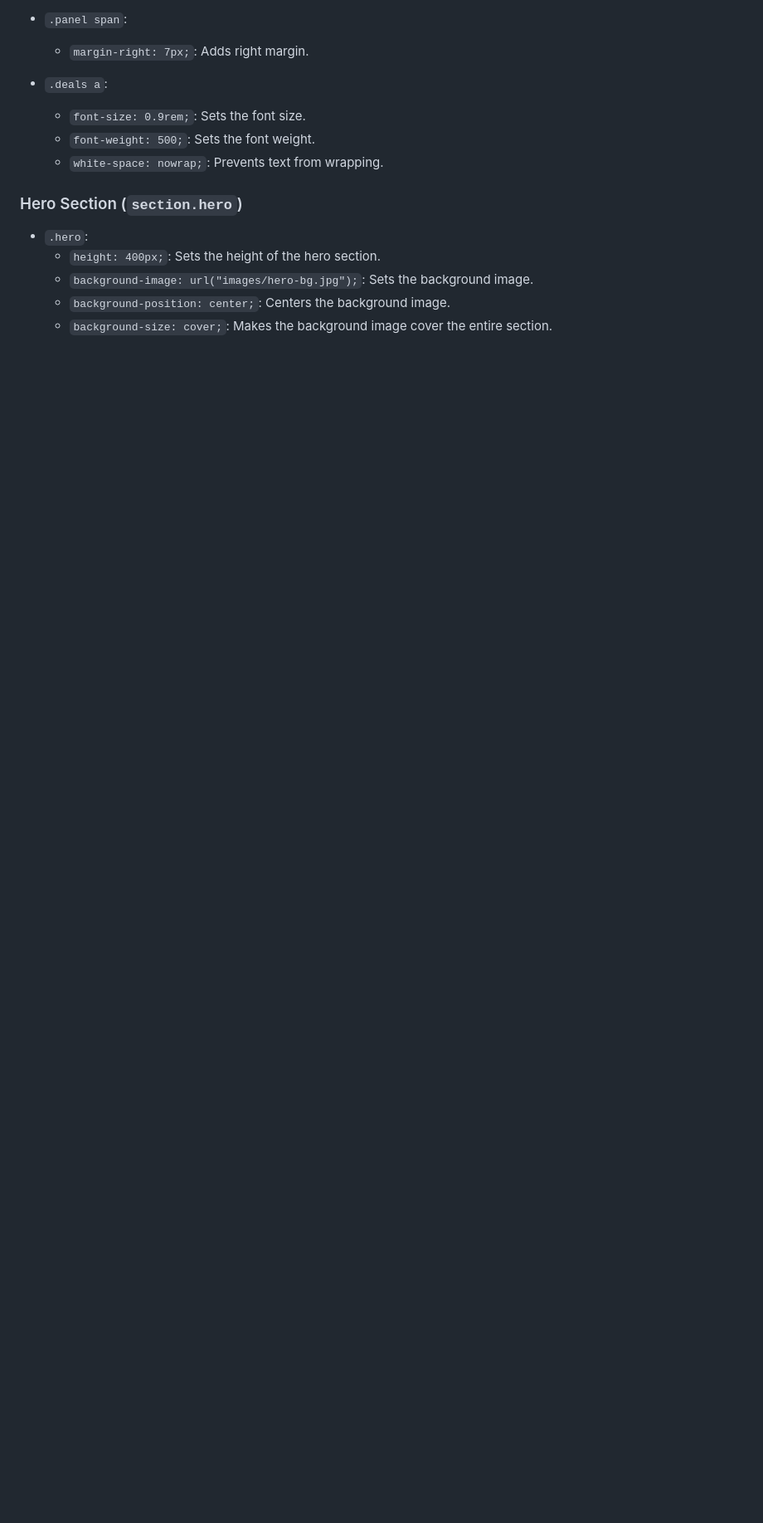
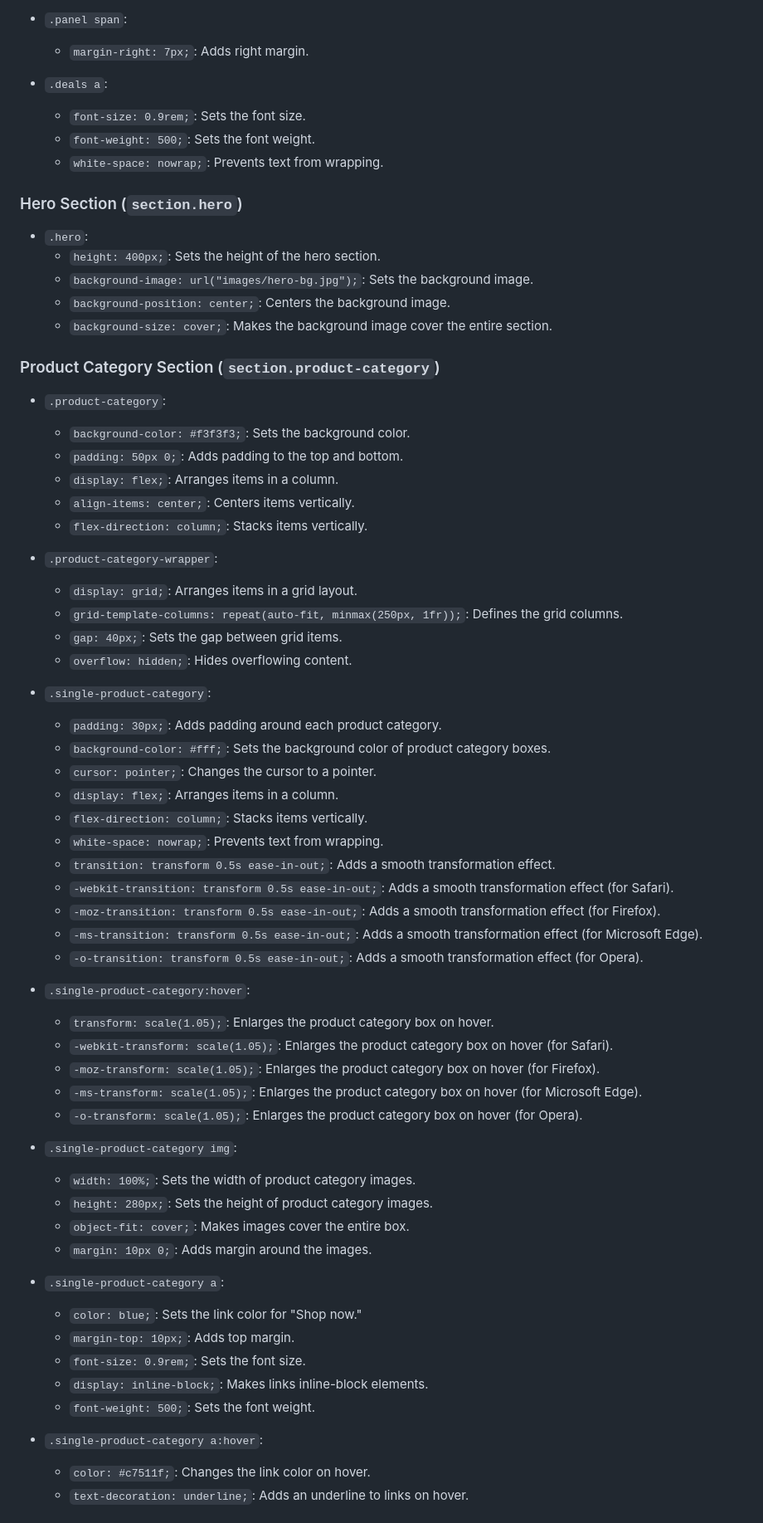
Before and after one commit to saifulislam05/fwt-5-css, a Markdown page: README.md, the part around one of its changes. Shown at 83% size. Rendered like a GitHub page; blank space fills up the shorter version.

Commit message:
updated README.md file with fully explanation

```diff
--- a/README.md
+++ b/README.md
@@ -180,3 +180,55 @@ The "Amazon Home Page Clone" is a web page project that replicates the layout an
   - `background-image: url("images/hero-bg.jpg");`: Sets the background image.
   - `background-position: center;`: Centers the background image.
   - `background-size: cover;`: Makes the background image cover the entire section.
+
+### Product Category Section (`section.product-category`)
+- `.product-category`:
+  - `background-color: #f3f3f3;`: Sets the background color.
+  - `padding: 50px 0;`: Adds padding to the top and bottom.
+  - `display: flex;`: Arranges items in a column.
+  - `align-items: center;`: Centers items vertically.
+  - `flex-direction: column;`: Stacks items vertically.
+
+- `.product-category-wrapper`:
+  - `display: grid;`: Arranges items in a grid layout.
+  - `grid-template-columns: repeat(auto-fit, minmax(250px, 1fr));`: Defines the grid columns.
+  - `gap: 40px;`: Sets the gap between grid items.
+  - `overflow: hidden;`: Hides overflowing content.
+
+- `.single-product-category`:
+  - `padding: 30px;`: Adds padding around each product category.
+  - `background-color: #fff;`: Sets the background color of product category boxes.
+  - `cursor: pointer;`: Changes the cursor to a pointer.
+  - `display: flex;`: Arranges items in a column.
+  - `flex-direction: column;`: Stacks items vertically.
+  - `white-space: nowrap;`: Prevents text from wrapping.
+  - `transition: transform 0.5s ease-in-out;`: Adds a smooth transformation effect.
+  - `-webkit-transition: transform 0.5s ease-in-out;`: Adds a smooth transformation effect (for Safari).
+  - `-moz-transition: transform 0.5s ease-in-out;`: Adds a smooth transformation effect (for Firefox).
+  - `-ms-transition: transform 0.5s ease-in-out;`: Adds a smooth transformation effect (for Microsoft Edge).
+  - `-o-transition: transform 0.5s ease-in-out;`: Adds a smooth transformation effect (for Opera).
+
+- `.single-product-category:hover`:
+  - `transform: scale(1.05);`: Enlarges the product category box on hover.
+  - `-webkit-transform: scale(1.05);`: Enlarges the product category box on hover (for Safari).
+  - `-moz-transform: scale(1.05);`: Enlarges the product category box on hover (for Firefox).
+  - `-ms-transform: scale(1.05);`: Enlarges the product category box on hover (for Microsoft Edge).
+  - `-o-transform: scale(1.05);`: Enlarges the product category box on hover (for Opera).
+
+- `.single-product-category img`:
+  - `width: 100%;`: Sets the width of product category images.
+  - `height: 280px;`: Sets the height of product category images.
+  - `object-fit: cover;`: Makes images cover the entire box.
+  - `margin: 10px 0;`: Adds margin around the images.
+
+- `.single-product-category a`:
+  - `color: blue;`: Sets the link color for "Shop now."
+  - `margin-top: 10px;`: Adds top margin.
+  - `font-size: 0.9rem;`: Sets the font size.
+  - `display: inline-block;`: Makes links inline-block elements.
+  - `font-weight: 500;`: Sets the font weight.
+
+- `.single-product-category a:hover`:
+  - `color: #c7511f;`: Changes the link color on hover.
+  - `text-decoration: underline;`: Adds an underline to links on hover.
+
```
Also changed, not shown: other parts of README.md (+32 -0 lines).
